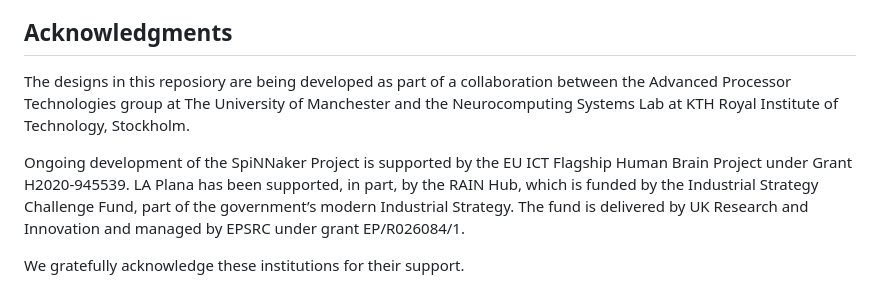
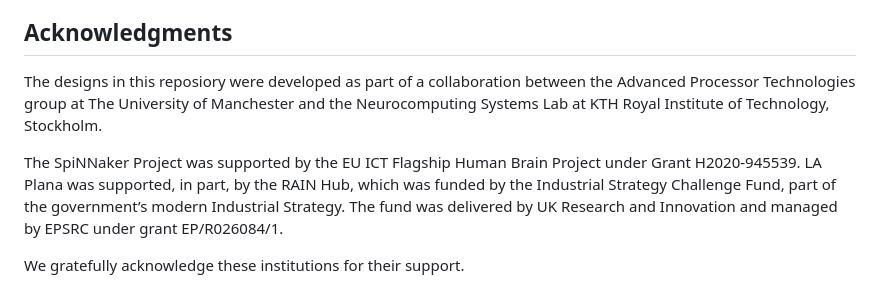
Before and after one commit to SpiNNakerManchester/spif, a Markdown page: README.md, the part around the change. GitHub-like rendering.

```diff
--- a/README.md
+++ b/README.md
@@ -47,8 +47,8 @@ with input from J Conradt (KTH), JE Pedersen (KTH), JP Romero Bermúdez (KTH), A
 Acknowledgments
 ---------------
 
-The designs in this reposiory are being developed as part of a collaboration between the Advanced Processor Technologies group at The University of Manchester and the Neurocomputing Systems Lab at KTH Royal Institute of Technology, Stockholm.
+The designs in this reposiory were developed as part of a collaboration between the Advanced Processor Technologies group at The University of Manchester and the Neurocomputing Systems Lab at KTH Royal Institute of Technology, Stockholm.
 
-Ongoing development of the SpiNNaker Project is supported by the EU ICT Flagship Human Brain Project under Grant H2020-945539. LA Plana has been supported, in part, by the RAIN Hub, which is funded by the Industrial Strategy Challenge Fund, part of the government’s modern Industrial Strategy. The fund is delivered by UK Research and Innovation and managed by EPSRC under grant EP/R026084/1.
+The SpiNNaker Project was supported by the EU ICT Flagship Human Brain Project under Grant H2020-945539. LA Plana was supported, in part, by the RAIN Hub, which was funded by the Industrial Strategy Challenge Fund, part of the government’s modern Industrial Strategy. The fund was delivered by UK Research and Innovation and managed by EPSRC under grant EP/R026084/1.
 
 We gratefully acknowledge these institutions for their support.
```
